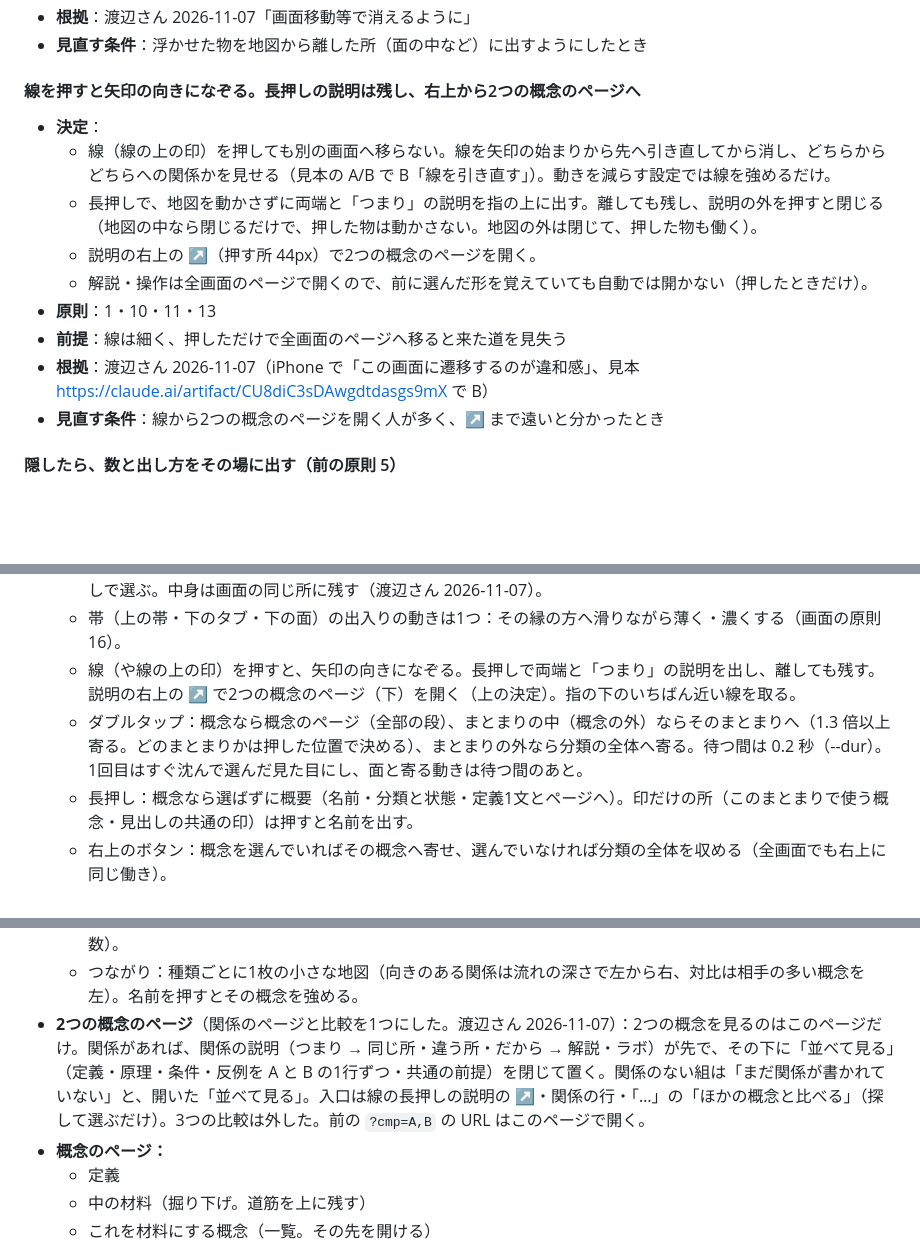
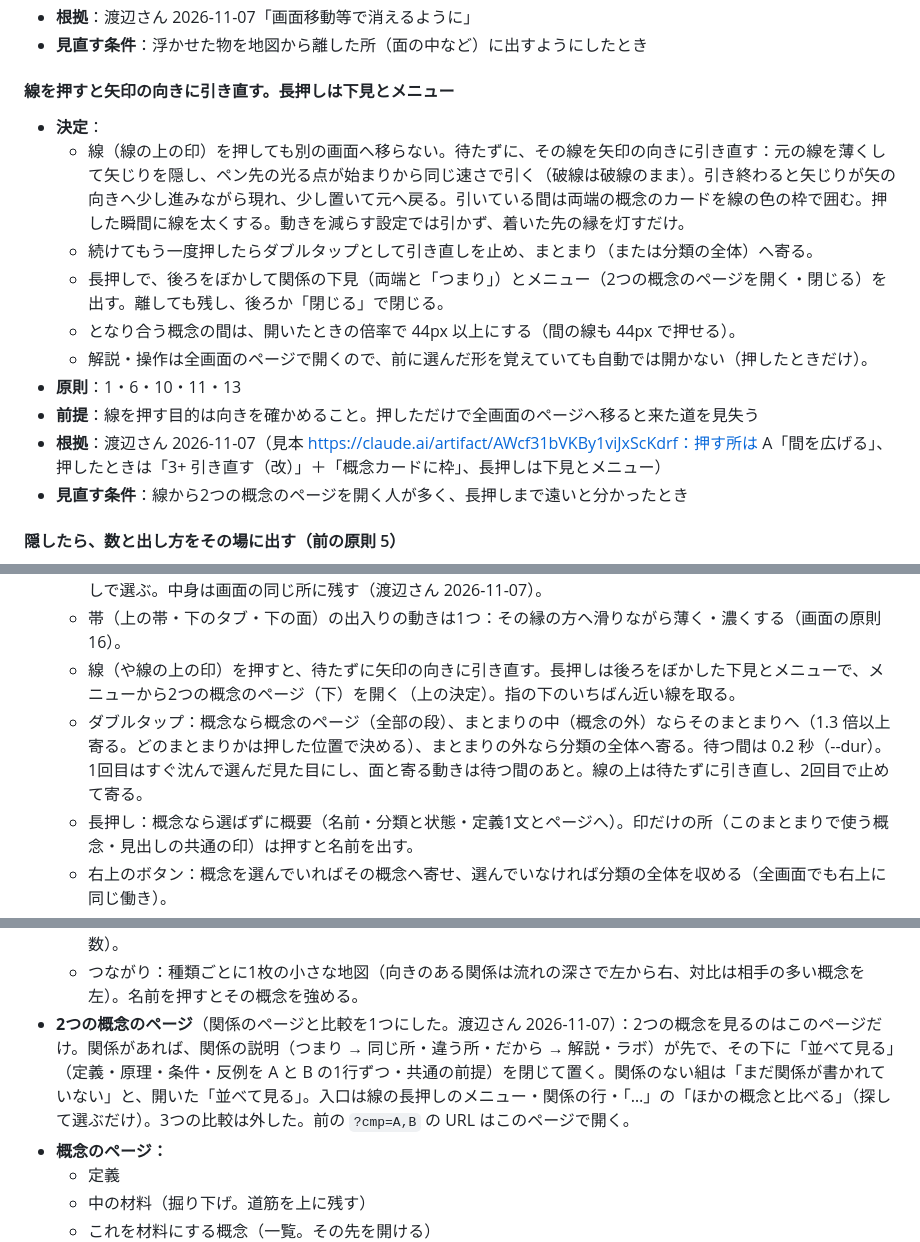
Before and after one commit to Watanabe-Masao/stats2-course, a Markdown page: docs/relation-map-design.md, 3 parts joined by grey strips. Rendered like a GitHub page; blank space fills up the shorter version.

Commit message:
設計書 3：線を押すと引き直す・長押しは下見とメニュー・となり合う概念の間は 44px 以上（渡辺さん 2026-11-07 の見本）
Co-Authored-By: Claude Opus 5.5 <noreply@anthropic.com>
Claude-Session: https://claude.ai/code/session_01Mw2vhLEn7izCfdmNC3tr17

```diff
--- a/docs/relation-map-design.md
+++ b/docs/relation-map-design.md
@@ -87,16 +87,17 @@ build は、この一覧に入った分類にだけ、次を**止める**（入
 - **根拠**：渡辺さん 2026-11-07「画面移動等で消えるように」
 - **見直す条件**：浮かせた物を地図から離した所（面の中など）に出すようにしたとき
 
-#### 線を押すと矢印の向きになぞる。長押しの説明は残し、右上から2つの概念のページへ
+#### 線を押すと矢印の向きに引き直す。長押しは下見とメニュー
 - **決定**：
-  - 線（線の上の印）を押しても別の画面へ移らない。線を矢印の始まりから先へ引き直してから消し、どちらからどちらへの関係かを見せる（見本の A/B で B「線を引き直す」）。動きを減らす設定では線を強めるだけ。
-  - 長押しで、地図を動かさずに両端と「つまり」の説明を指の上に出す。離しても残し、説明の外を押すと閉じる（地図の中なら閉じるだけで、押した物は動かさない。地図の外は閉じて、押した物も働く）。
-  - 説明の右上の ↗（押す所 44px）で2つの概念のページを開く。
+  - 線（線の上の印）を押しても別の画面へ移らない。待たずに、その線を矢印の向きに引き直す：元の線を薄くして矢じりを隠し、ペン先の光る点が始まりから同じ速さで引く（破線は破線のまま）。引き終わると矢じりが矢の向きへ少し進みながら現れ、少し置いて元へ戻る。引いている間は両端の概念のカードを線の色の枠で囲む。押した瞬間に線を太くする。動きを減らす設定では引かず、着いた先の縁を灯すだけ。
+  - 続けてもう一度押したらダブルタップとして引き直しを止め、まとまり（または分類の全体）へ寄る。
+  - 長押しで、後ろをぼかして関係の下見（両端と「つまり」）とメニュー（2つの概念のページを開く・閉じる）を出す。離しても残し、後ろか「閉じる」で閉じる。
+  - となり合う概念の間は、開いたときの倍率で 44px 以上にする（間の線も 44px で押せる）。
   - 解説・操作は全画面のページで開くので、前に選んだ形を覚えていても自動では開かない（押したときだけ）。
-- **原則**：1・10・11・13
-- **前提**：線は細く、押しただけで全画面のページへ移ると来た道を見失う
-- **根拠**：渡辺さん 2026-11-07（iPhone で「この画面に遷移するのが違和感」、見本 https://claude.ai/artifact/CU8diC3sDAwgdtdasgs9mX で B）
-- **見直す条件**：線から2つの概念のページを開く人が多く、↗ まで遠いと分かったとき
+- **原則**：1・6・10・11・13
+- **前提**：線を押す目的は向きを確かめること。押しただけで全画面のページへ移ると来た道を見失う
+- **根拠**：渡辺さん 2026-11-07（見本 https://claude.ai/artifact/AWcf31bVKBy1viJxScKdrf：押す所は A「間を広げる」、押したときは「3+ 引き直す（改）」＋「概念カードに枠」、長押しは下見とメニュー）
+- **見直す条件**：線から2つの概念のページを開く人が多く、長押しまで遠いと分かったとき
 
 #### 隠したら、数と出し方をその場に出す（前の原則 5）
 - **決定**：
@@ -160,8 +161,8 @@ build は、この一覧に入った分類にだけ、次を**止める**（入
 - **操作：**
   - タップ：概念のカードなら選ぶ（指が 8px 動くまでは動かさない。押すと少し沈み、選んだカードは薄く主の色で塗る）。概念を選ぶと上の帯を引っ込める。地図の空いた所の1回は1段戻す：帯が全部引っ込んでいれば戻す → 下の面が段2なら段1へ → 選んでいれば外す（上の帯も戻る）→ 帯を引っ込める。地図を指で動かすと帯を全部引っ込める（Safari と同じ）。時間で自動に消すことはしない。帯が消えた状態でも、概念のカードは1回の押しで選ぶ。中身は画面の同じ所に残す（渡辺さん 2026-11-07）。
   - 帯（上の帯・下のタブ・下の面）の出入りの動きは1つ：その縁の方へ滑りながら薄く・濃くする（画面の原則 16）。
-  - 線（や線の上の印）を押すと、矢印の向きになぞる。長押しで両端と「つまり」の説明を出し、離しても残す。説明の右上の ↗ で2つの概念のページ（下）を開く（上の決定）。指の下のいちばん近い線を取る。
-  - ダブルタップ：概念なら概念のページ（全部の段）、まとまりの中（概念の外）ならそのまとまりへ（1.3 倍以上寄る。どのまとまりかは押した位置で決める）、まとまりの外なら分類の全体へ寄る。待つ間は 0.2 秒（--dur）。1回目はすぐ沈んで選んだ見た目にし、面と寄る動きは待つ間のあと。
+  - 線（や線の上の印）を押すと、待たずに矢印の向きに引き直す。長押しは後ろをぼかした下見とメニューで、メニューから2つの概念のページ（下）を開く（上の決定）。指の下のいちばん近い線を取る。
+  - ダブルタップ：概念なら概念のページ（全部の段）、まとまりの中（概念の外）ならそのまとまりへ（1.3 倍以上寄る。どのまとまりかは押した位置で決める）、まとまりの外なら分類の全体へ寄る。待つ間は 0.2 秒（--dur）。1回目はすぐ沈んで選んだ見た目にし、面と寄る動きは待つ間のあと。線の上は待たずに引き直し、2回目で止めて寄る。
   - 長押し：概念なら選ばずに概要（名前・分類と状態・定義1文とページへ）。印だけの所（このまとまりで使う概念・見出しの共通の印）は押すと名前を出す。
   - 右上のボタン：概念を選んでいればその概念へ寄せ、選んでいなければ分類の全体を収める（全画面でも右上に同じ働き）。
   - パン：遊び（8px）を越えたら、地図を指の真下に付ける（越えるまでの分も捨てない）。離すと慣性で少し流れて止まる。速さは1本指の直近 50〜100ms の動きから求める。
@@ -178,7 +179,7 @@ build は、この一覧に入った分類にだけ、次を**止める**（入
 - **一覧（読み上げと文で読む道）：** キャンバスは読み上げ（VoiceOver）で読みにくいので、同じ情報を文で読む一覧を残す。分類のページで「並び／つながり」を切り替える。行は印・名前・定義1文・›（ライブラリ・検索の結果・概念のページの一覧と同じ部品）。並びはキャンバスと同じ「まとまり → 学ぶ順」、行の右に種類の印でつながりの数。長押しはキャンバスと同じ「のぞき見」。行から「地図で見る」で、その概念を選んだキャンバスを開く。
   - 並び：まとまりごとの概念のカード。押すと、その行のすぐ下に「つながりの帯」（種類ごとの1行。左に種類、右に相手。向きは名前の前の → ←）が開く。長押しで「のぞき見」（定義・材料・成り立つ条件・つながりの数）。
   - つながり：種類ごとに1枚の小さな地図（向きのある関係は流れの深さで左から右、対比は相手の多い概念を左）。名前を押すとその概念を強める。
-- **2つの概念のページ**（関係のページと比較を1つにした。渡辺さん 2026-11-07）：2つの概念を見るのはこのページだけ。関係があれば、関係の説明（つまり → 同じ所・違う所・だから → 解説・ラボ）が先で、その下に「並べて見る」（定義・原理・条件・反例を A と B の1行ずつ・共通の前提）を閉じて置く。関係のない組は「まだ関係が書かれていない」と、開いた「並べて見る」。入口は線の長押しの説明の ↗・関係の行・「…」の「ほかの概念と比べる」（探して選ぶだけ）。3つの比較は外した。前の `?cmp=A,B` の URL はこのページで開く。
+- **2つの概念のページ**（関係のページと比較を1つにした。渡辺さん 2026-11-07）：2つの概念を見るのはこのページだけ。関係があれば、関係の説明（つまり → 同じ所・違う所・だから → 解説・ラボ）が先で、その下に「並べて見る」（定義・原理・条件・反例を A と B の1行ずつ・共通の前提）を閉じて置く。関係のない組は「まだ関係が書かれていない」と、開いた「並べて見る」。入口は線の長押しのメニュー・関係の行・「…」の「ほかの概念と比べる」（探して選ぶだけ）。3つの比較は外した。前の `?cmp=A,B` の URL はこのページで開く。
 - **概念のページ：**
   - 定義
   - 中の材料（掘り下げ。道筋を上に残す）
```
